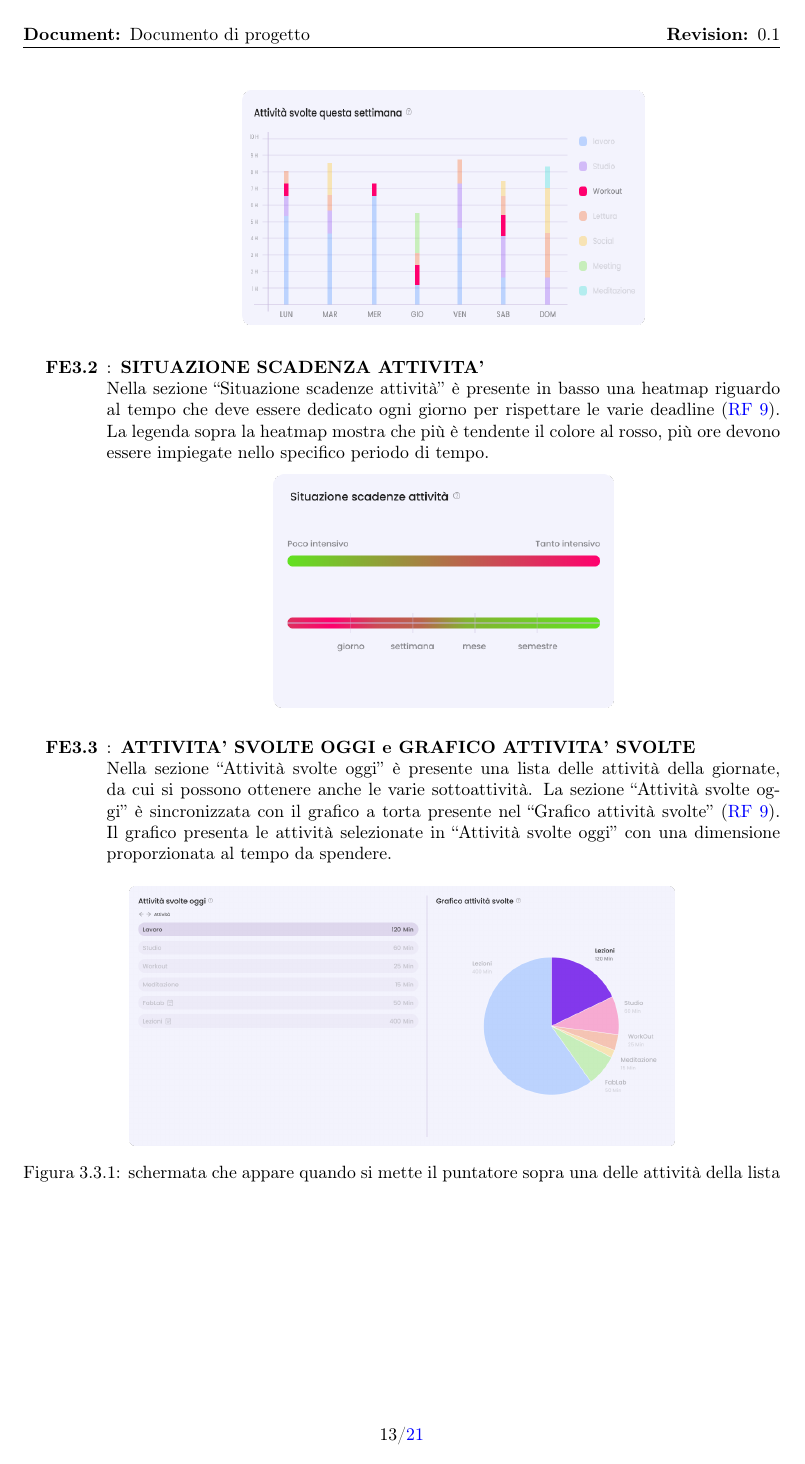
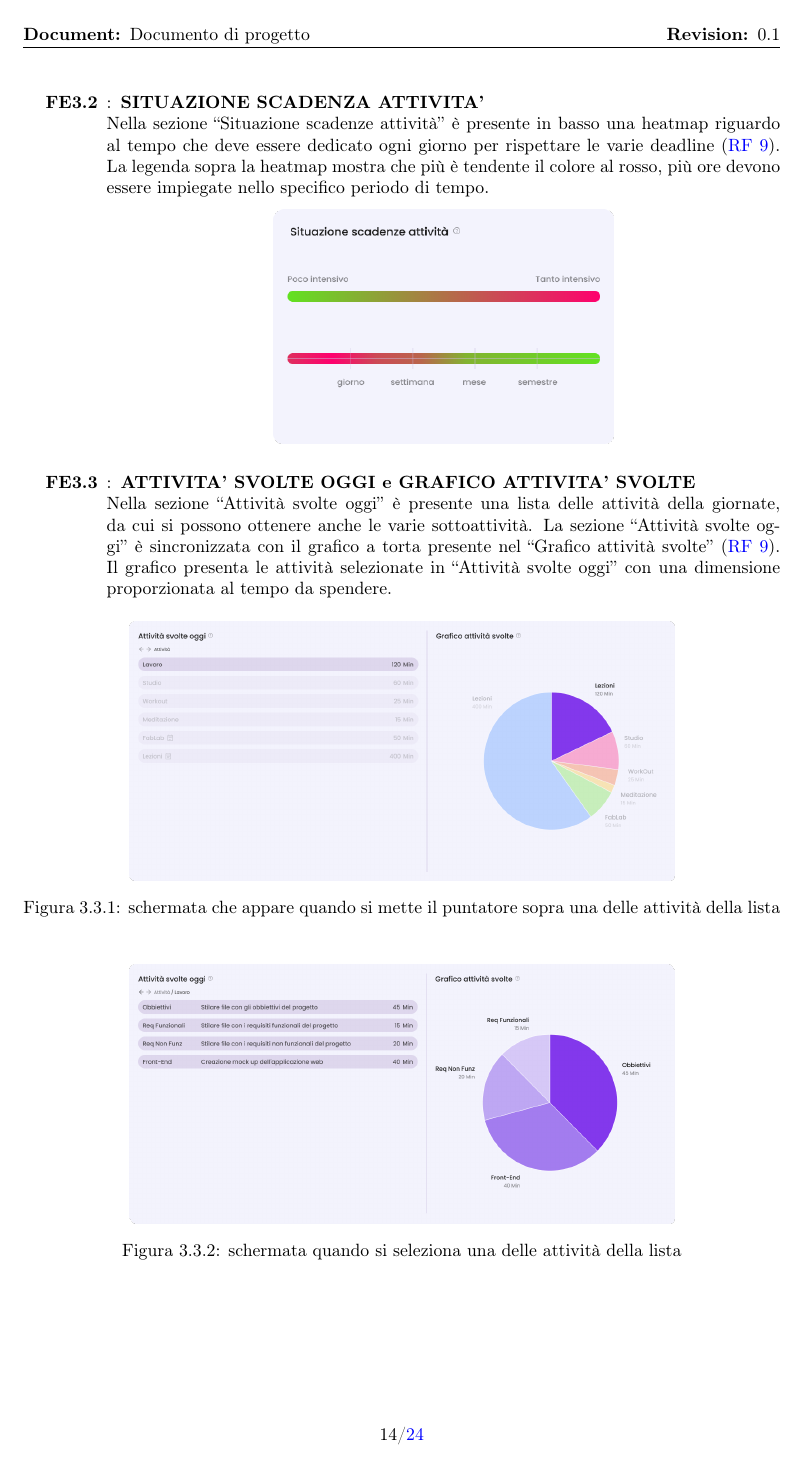
Before and after one commit to Life-planner/Documentazione, a LaTeX document (Documento di progetto LaTex/Documento di progetto.tex, which reads Documento di progetto LaTex/RequisitiFrontEnd.tex): page 14 of 22 before the commit and page 15 of 25 after it. Compiled offline with pdfLaTeX.

Commit message:
docs: sistemato visualizzazione immagini

```diff
--- a/Documento di progetto LaTex/RequisitiFrontEnd.tex
+++ b/Documento di progetto LaTex/RequisitiFrontEnd.tex
@@ -53,13 +53,15 @@ Nel presente capitolo vengono riportati alcuni mockup relativi alle schermate de
         \elemento[ATTIVITA' SVOLTE QUESTA SETTIMANA] {fe:3.1} Nella sezione “Attività svolte questa settimana” viene mostrato un grafico a barre delle varie attività svolte per ogni giorno della settimana (\ref{rf:9}), l’altezza delle barre corrisponde al quantitativo di ore dedicate a quell’attività.
 
         \begin{center}
-            \includegraphics[width=0.53\textwidth,height=0.18\textheight]{img/FrontEnd/Dashboard/graficoBarre.png} %questa vorrei che fosse una wrap figure
+            \includegraphics[width=0.6\textwidth,height=0.18\textheight]{img/FrontEnd/Dashboard/graficoBarre.png} %questa vorrei che fosse una wrap figure
         \end{center}
-
-        \elemento[SITUAZIONE SCADENZA ATTIVITA'] {fe:3.2} Nella sezione “Situazione scadenze attività” è presente in basso una heatmap riguardo al tempo che deve essere dedicato ogni giorno per rispettare le varie deadline (\ref{rf:9}). La legenda sopra la heatmap mostra che più è tendente il colore al rosso, più ore devono essere impiegate nello specifico periodo di tempo.
+        \pagebreak
+        \elemento[SITUAZIONE SCADENZA ATTIVITA'] {fe:3.2}
+        Nella sezione “Situazione scadenze attività” è presente in basso una heatmap riguardo al tempo che deve essere dedicato ogni giorno per rispettare le varie deadline (\ref{rf:9}). La legenda sopra la heatmap mostra che più è tendente il colore al rosso, più ore devono essere impiegate nello specifico periodo di tempo.
         \begin{center}
             \includegraphics[width=0.45\textwidth,height=0.18\textheight]{img/FrontEnd/Dashboard/heatMap.png} %questa vorrei che fosse una wrap figure
         \end{center}
+
 
         \elemento [ATTIVITA’ SVOLTE OGGI e GRAFICO ATTIVITA' SVOLTE] {fe:3.3} Nella sezione “Attività svolte oggi” è presente una lista delle attività della giornate, da cui si possono ottenere anche le varie sottoattività.
         La sezione “Attività svolte oggi” è sincronizzata con il grafico a torta presente nel “Grafico attività svolte” (\ref{rf:9}). Il grafico presenta le attività selezionate in “Attività svolte oggi” con una dimensione proporzionata al tempo da spendere.
```
Also changed, not shown: Documento di progetto LaTex/RequisitiFrontEnd.tex (14 more changed lines).
